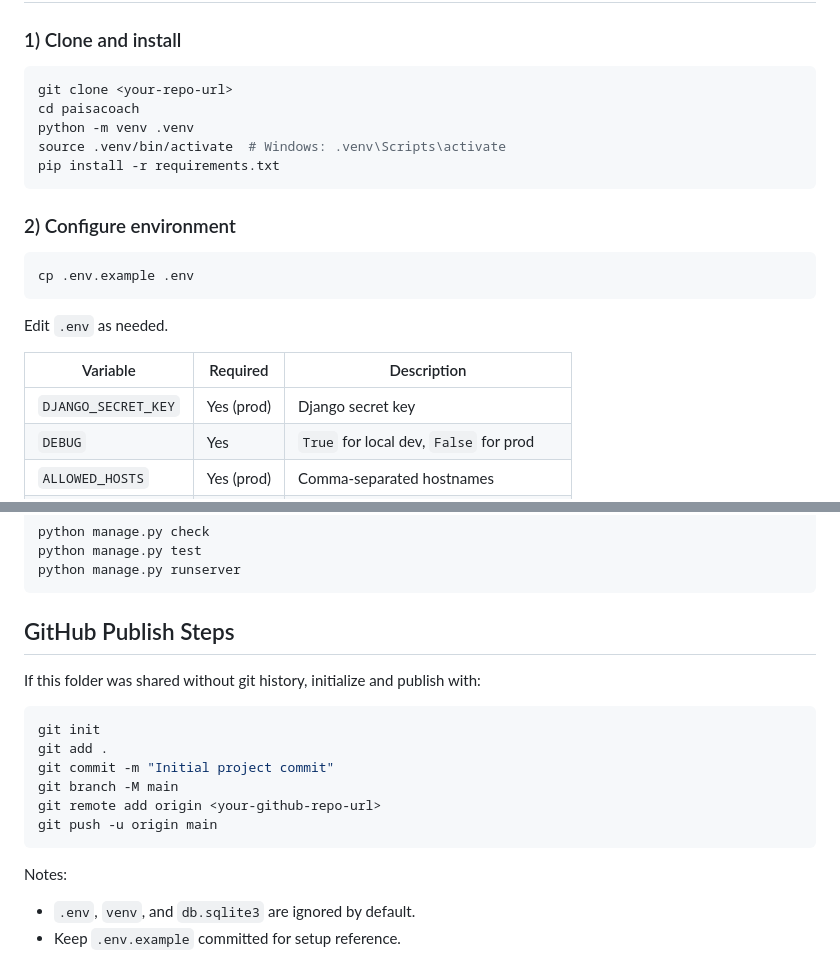
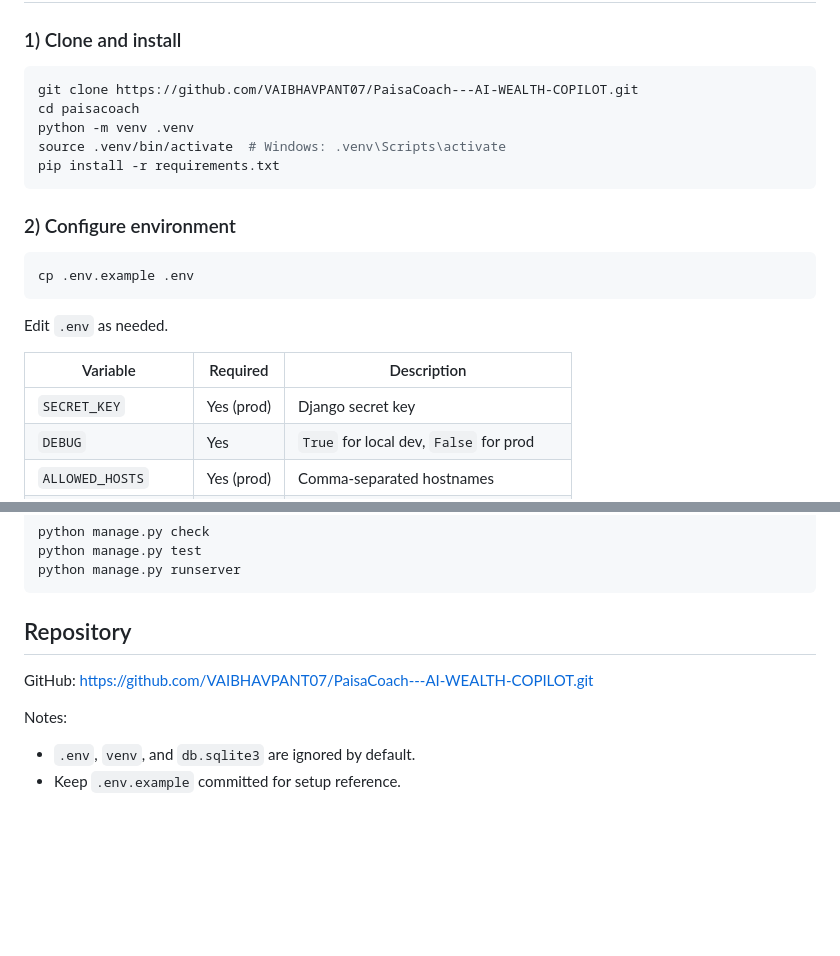
Before and after one commit to VAIBHAVPANT07/PaisaCoach---AI-WEALTH-COPILOT, a Markdown page: README.md, 2 parts joined by grey strips. GitHub-like rendering; blank space fills up the shorter version.

Commit message:
Update README for published repo

````diff
--- a/README.md
+++ b/README.md
@@ -33,7 +33,7 @@ PaisaCoach helps users understand spending behavior, identify idle money, optimi
 ### 1) Clone and install
 
 ```bash
-git clone <your-repo-url>
+git clone https://github.com/VAIBHAVPANT07/PaisaCoach---AI-WEALTH-COPILOT.git
 cd paisacoach
 python -m venv .venv
 source .venv/bin/activate  # Windows: .venv\Scripts\activate
@@ -50,7 +50,7 @@ Edit `.env` as needed.
 
 | Variable | Required | Description |
 |---|---|---|
-| `DJANGO_SECRET_KEY` | Yes (prod) | Django secret key |
+| `SECRET_KEY` | Yes (prod) | Django secret key |
 | `DEBUG` | Yes | `True` for local dev, `False` for prod |
 | `ALLOWED_HOSTS` | Yes (prod) | Comma-separated hostnames |
 | `ANTHROPIC_API_KEY` | Optional | Enables Anthropic-backed chat/insights |
@@ -111,18 +111,9 @@ python manage.py test
 python manage.py runserver
 ```
 
-## GitHub Publish Steps
+## Repository
 
-If this folder was shared without git history, initialize and publish with:
-
-```bash
-git init
-git add .
-git commit -m "Initial project commit"
-git branch -M main
-git remote add origin <your-github-repo-url>
-git push -u origin main
-```
+GitHub: https://github.com/VAIBHAVPANT07/PaisaCoach---AI-WEALTH-COPILOT.git
 
 Notes:
 
````
